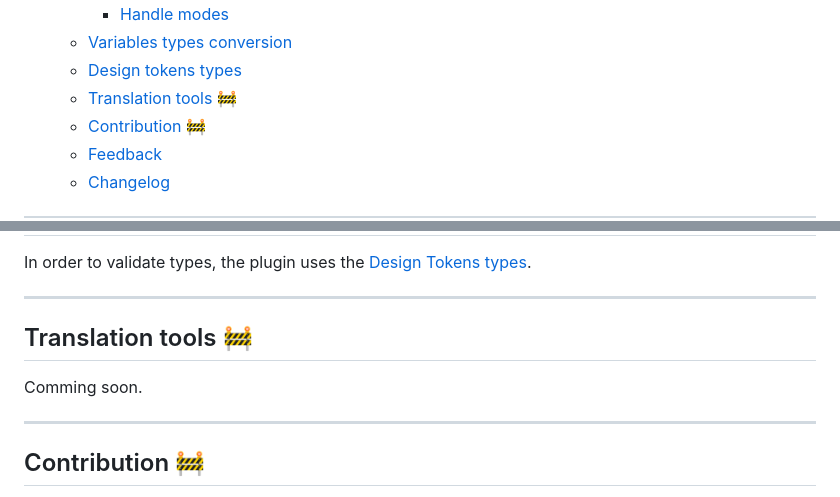
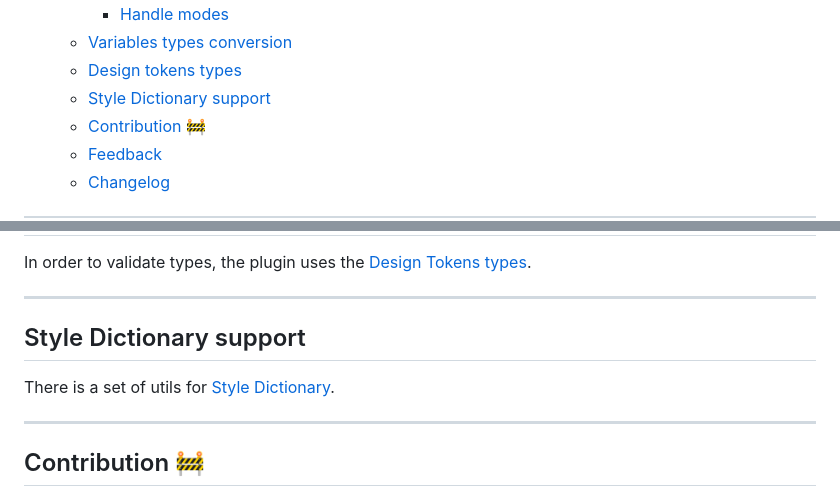
Before and after one commit to tokens-bruecke/figma-plugin, a Markdown page: README.md, 2 parts joined by grey strips. Drawn GitHub-style.

```diff
--- a/README.md
+++ b/README.md
@@ -40,7 +40,7 @@ The plugin converts Figma variables into design-tokens JSON that are compatible
     - [Handle modes](#handle-modes)
   - [Variables types conversion](#variables-types-conversion)
   - [Design tokens types](#design-tokens-types)
-  - [Translation tools 🚧](#translation-tools-)
+  - [Style Dictionary support](#style-dictionary-support)
   - [Contribution 🚧](#contribution-)
   - [Feedback](#feedback)
   - [Changelog](#changelog)
@@ -384,9 +384,9 @@ In order to validate types, the plugin uses the [Design Tokens types](https://gi
 
 ---
 
-## Translation tools 🚧
+## Style Dictionary support
 
-Comming soon.
+There is a set of utils for [Style Dictionary](https://github.com/tokens-bruecke/sd-utils).
 
 ---
 
```
